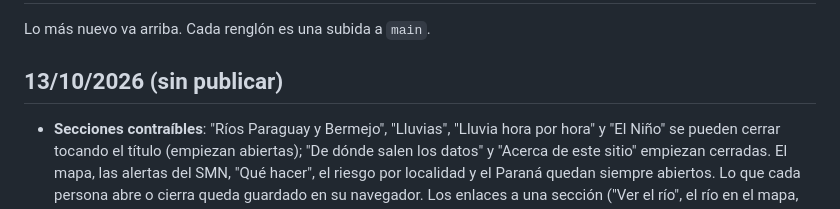
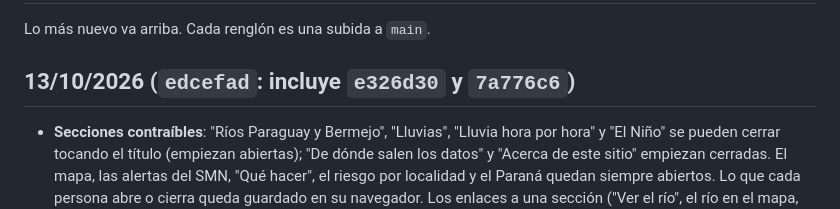
Before and after one commit to marianoavalostech-arch/alertas-smn-chaco, a Markdown page: CAMBIOS.md, the part around the change. GitHub-like rendering.

Commit message:
CAMBIOS: fecha y commit de la publicación [skip netlify]
Co-Authored-By: Claude Opus 5.5 <noreply@anthropic.com>
Claude-Session: https://claude.ai/code/session_01YDaSjSaArLt8cRTvA4j9mU

```diff
--- a/CAMBIOS.md
+++ b/CAMBIOS.md
@@ -2,7 +2,7 @@
 
 Lo más nuevo va arriba. Cada renglón es una subida a `main`.
 
-## 13/10/2026 (sin publicar)
+## 13/10/2026 (`edcefad`: incluye `e326d30` y `7a776c6`)
 
 - **Secciones contraíbles**: "Ríos Paraguay y Bermejo", "Lluvias", "Lluvia hora por hora" y "El Niño" se pueden cerrar tocando el título (empiezan abiertas); "De dónde salen los datos" y "Acerca de este sitio" empiezan cerradas. El mapa, las alertas del SMN, "Qué hacer", el riesgo por localidad y el Paraná quedan siempre abiertos. Lo que cada persona abre o cierra queda guardado en su navegador. Los enlaces a una sección ("Ver el río", el río en el mapa, una dirección con `#t-…`) la abren si está cerrada. Con El Niño cerrado no se baja la imagen del Pacífico, y con "Lluvia hora por hora" cerrada no se bajan las imágenes del satélite (al cerrarla se detiene). Al imprimir se ve todo. Prueba nueva (36 en total).
 - **Enlace a Hidroalerta Vilelas** (Sala de Situación de la Municipalidad de Puerto Vilelas): en el detalle de Puerto Vilelas del mapa y debajo del gráfico del Paraná, para ver caminos cortados, estaciones de bombeo y avisos por barrio. Solo enlace: sus datos no son públicos para otros sitios. Prueba nueva (35 en total).
```
